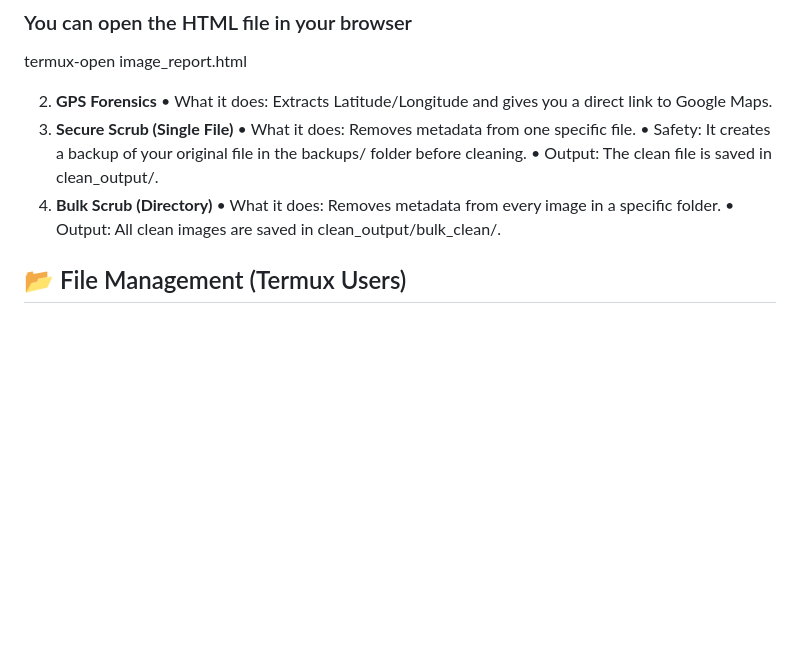
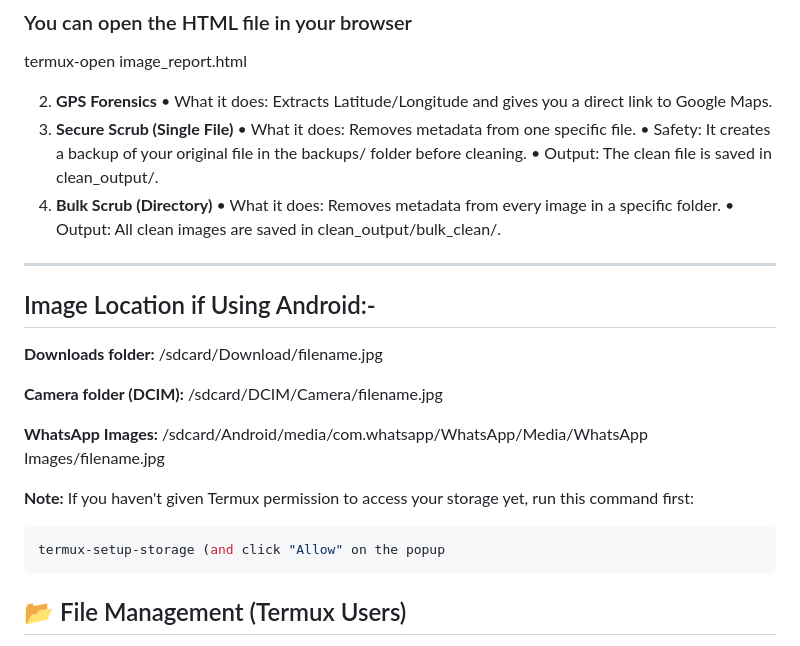
Before and after one commit to hackops-academy/MetaGhost, a Markdown page: README.md, the part around the change. GitHub-like rendering; blank space fills up the shorter version.

````diff
--- a/README.md
+++ b/README.md
@@ -70,6 +70,20 @@ termux-open image_report.html
    • What it does: Removes             metadata from every image in      a specific folder.
    • Output: All clean images are      saved in                          clean_output/bulk_clean/.
 
+---
+## Image Location if Using Android:-
+
+**Downloads folder:** /sdcard/Download/filename.jpg
+
+**Camera folder (DCIM):** /sdcard/DCIM/Camera/filename.jpg
+
+**WhatsApp Images:** /sdcard/Android/media/com.whatsapp/WhatsApp/Media/WhatsApp Images/filename.jpg
+
+**Note:** If you haven't given Termux permission to access your storage yet, run this command first:
+```bash
+termux-setup-storage (and click "Allow" on the popup
+```
+
 ## 📂 File Management (Termux Users)
 Since Termux uses a private file system, here is how to move your cleaned images to your phone's Gallery/Downloads.
 ### To move a cleaned image to Internal Storage:###
````
